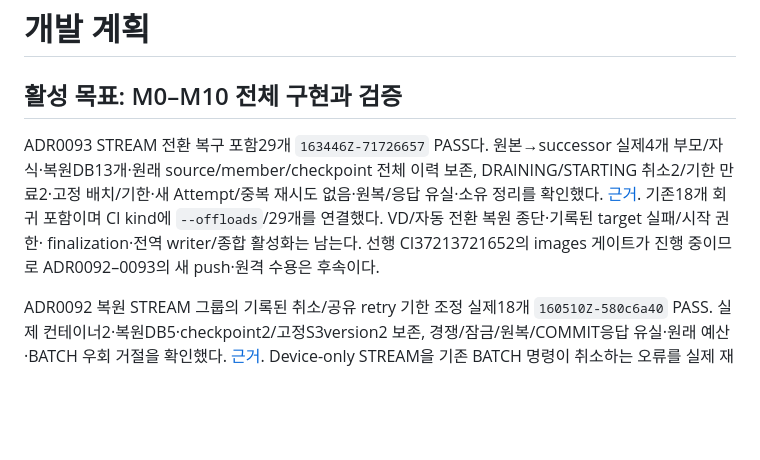
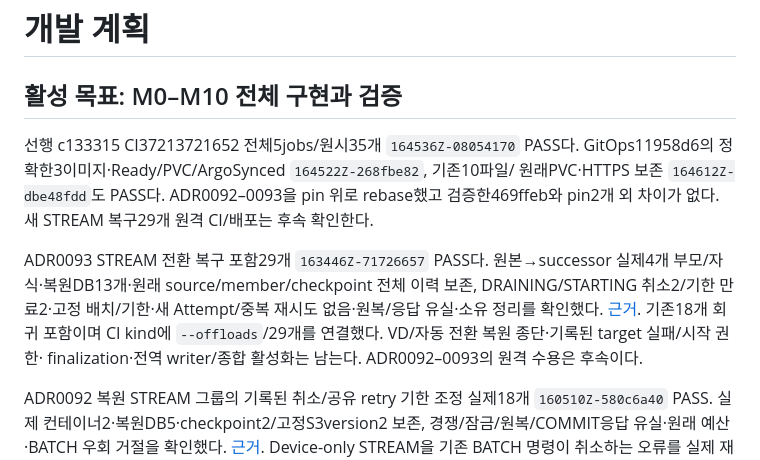
Before and after one commit to dsa04156/edgeai, a Markdown page: PLAN.md, the part around the change. Drawn GitHub-style; blank space fills up the shorter version.

```diff
--- a/PLAN.md
+++ b/PLAN.md
@@ -1,14 +1,18 @@
 # 개발 계획
 
 ## 활성 목표: M0–M10 전체 구현과 검증
+
+선행 c133315 CI37213721652 전체5jobs/원시35개 `164536Z-08054170` PASS다.
+GitOps11958d6의 정확한3이미지·Ready/PVC/ArgoSynced `164522Z-268fbe82`, 기존10파일/
+원래PVC·HTTPS 보존 `164612Z-dbe48fdd`도 PASS다. ADR0092–0093을 pin 위로 rebase했고
+검증한469ffeb와 pin2개 외 차이가 없다. 새 STREAM 복구29개 원격 CI/배포는 후속 확인한다.
 
 ADR0093 STREAM 전환 복구 포함29개 `163446Z-71726657` PASS다. 원본→successor 실제4개
 부모/자식·복원DB13개·원래 source/member/checkpoint 전체 이력 보존, DRAINING/STARTING
 취소2/기한 만료2·고정 배치/기한·새 Attempt/중복 재시도 없음·원복/응답 유실·소유 정리를
 확인했다. [근거](docs/evidence/m9-recovery-stream-offloads.md). 기존18개 회귀 포함이며
 CI kind에 `--offloads`/29개를 연결했다. VD/자동 전환 복원 종단·기록된 target 실패/시작 권한·
-finalization·전역 writer/종합 활성화는 남는다. 선행 CI37213721652의 images 게이트가
-진행 중이므로 ADR0092–0093의 새 push·원격 수용은 후속이다.
+finalization·전역 writer/종합 활성화는 남는다. ADR0092–0093의 원격 수용은 후속이다.
 
 ADR0092 복원 STREAM 그룹의 기록된 취소/공유 retry 기한 조정 실제18개
 `160510Z-580c6a40` PASS. 실제 컨테이너2·복원DB5·checkpoint2/고정S3version2 보존,
```
Also changed, not shown: PROGRESS.md (+6 -1 lines), docs/evidence/m9-kubernetes-recovery-ci.md (+20 -1 lines).
